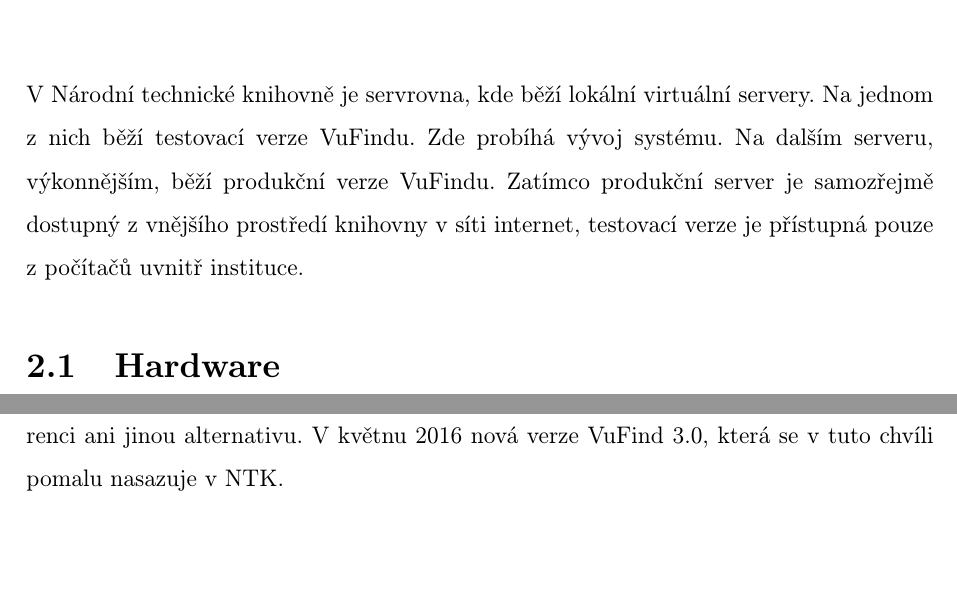
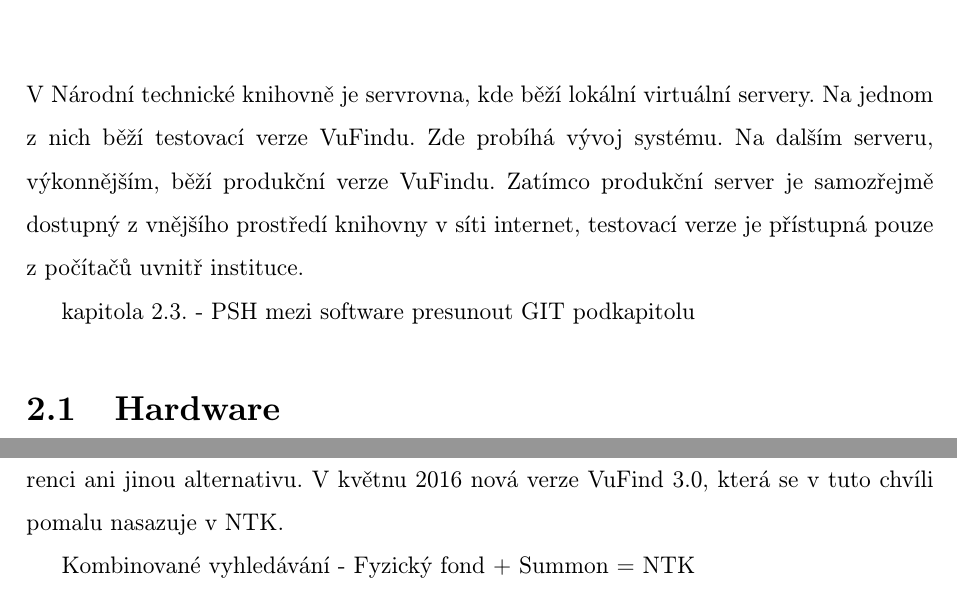
Before and after one commit to carymarydan/diplomka, a LaTeX thesis (main.tex, which reads chapters/chapter02.tex, chapters/chapter05.tex): two parts of pages 8 and 18 of 22, joined at a grey line, cut so that both start at the same text, the shorter picture padded with empty space. Compiled offline with pdfLaTeX; the source files are stored in an older character set and shown here as Unicode.

Commit message:
pridani navrhu temat do par kapitol

```diff
--- a/chapters/chapter02.tex
+++ b/chapters/chapter02.tex
@@ -1,2 +1,5 @@
 \label{sec:chapter02}
 V Národní technické knihovně je servrovna, kde běží lokální virtuální servery. Na jednom z nich běží testovací verze VuFindu. Zde probíhá vývoj systému. Na dalším serveru, výkonnějším, běží produkční verze VuFindu. Zatímco produkční server je samozřejmě dostupný z vnějšího prostředí knihovny v síti internet, testovací verze je přístupná pouze z počítačů uvnitř instituce.
+
+kapitola 2.3. - PSH
+mezi software presunout GIT podkapitolu
--- a/chapters/chapter05.tex
+++ b/chapters/chapter05.tex
@@ -1,2 +1,4 @@
 \label{sec:chapter05}
 VuFind má budoucnost. Jako hlavní rozhraní pro Discovery systémy. Ebsco vyvíjí open source platformu, kde interfacem může být VuFind. VuFind pravděpodobně nemá konkurenci ani jinou alternativu. V květnu 2016 nová verze VuFind 3.0, která se v tuto chvíli pomalu nasazuje v NTK.
+
+Kombinované vyhledávání - Fyzický fond + Summon = NTK
```
Also changed, not shown: main.pdf, 2 other files.
